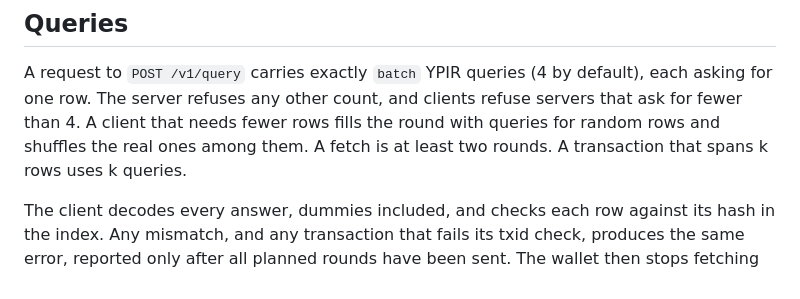
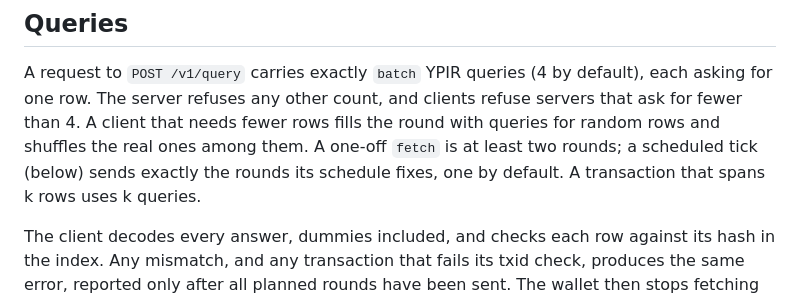
Before and after one commit to YASASWIP012/blindfetch, a Markdown page: docs/SPEC.md, the part around the change. GitHub-like rendering.

Commit message:
Spec: the two-round minimum is for one-off fetches; ticks send their fixed count

```diff
--- a/docs/SPEC.md
+++ b/docs/SPEC.md
@@ -98,8 +98,9 @@ A request to `POST /v1/query` carries exactly `batch` YPIR queries (4 by
 default), each asking for one row. The server refuses any other count, and
 clients refuse servers that ask for fewer than 4. A client that needs fewer
 rows fills the round with queries for random rows and shuffles the real ones
-among them. A fetch is at least two rounds. A transaction that spans k rows
-uses k queries.
+among them. A one-off `fetch` is at least two rounds; a scheduled tick
+(below) sends exactly the rounds its schedule fixes, one by default. A
+transaction that spans k rows uses k queries.
 
 The client decodes every answer, dummies included, and checks each row against
 its hash in the index. Any mismatch, and any transaction that fails its txid
```
